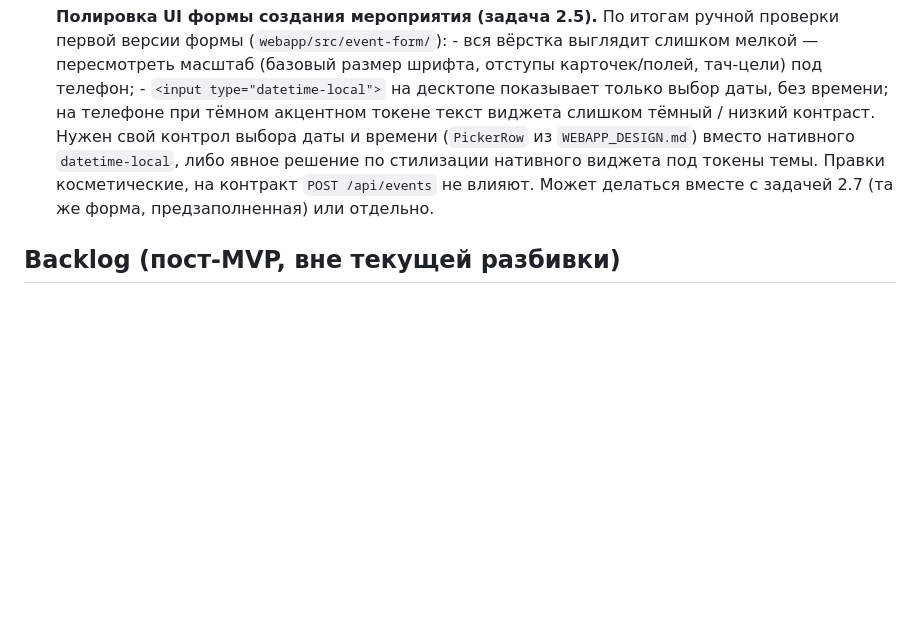
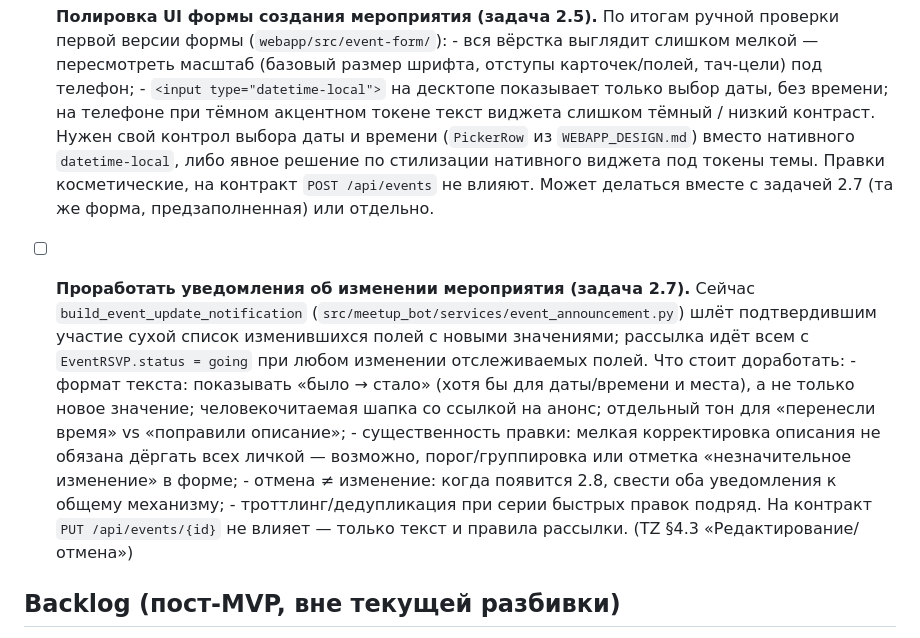
Before and after one commit to asutenshi/meetup-bot, a Markdown page: docs/TASKS.md, the part around the change. Drawn GitHub-style; blank space fills up the shorter version.

Commit message:
docs: техдолг — проработать уведомления об изменении мероприятия (задача 2.7)

```diff
--- a/docs/TASKS.md
+++ b/docs/TASKS.md
@@ -210,6 +210,23 @@
       Правки косметические, на контракт `POST /api/events` не влияют. Может
       делаться вместе с задачей 2.7 (та же форма, предзаполненная) или отдельно.
 
+- [ ] **Проработать уведомления об изменении мероприятия (задача 2.7).** Сейчас
+      `build_event_update_notification` (`src/meetup_bot/services/event_announcement.py`)
+      шлёт подтвердившим участие сухой список изменившихся полей с новыми
+      значениями; рассылка идёт всем с `EventRSVP.status = going` при любом
+      изменении отслеживаемых полей. Что стоит доработать:
+      - формат текста: показывать «было → стало» (хотя бы для даты/времени и
+        места), а не только новое значение; человекочитаемая шапка со ссылкой на
+        анонс; отдельный тон для «перенесли время» vs «поправили описание»;
+      - существенность правки: мелкая корректировка описания не обязана дёргать
+        всех личкой — возможно, порог/группировка или отметка «незначительное
+        изменение» в форме;
+      - отмена ≠ изменение: когда появится 2.8, свести оба уведомления к общему
+        механизму;
+      - троттлинг/дедупликация при серии быстрых правок подряд.
+      На контракт `PUT /api/events/{id}` не влияет — только текст и правила
+      рассылки. (TZ §4.3 «Редактирование/отмена»)
+
 ## Backlog (пост-MVP, вне текущей разбивки)
 
 Не разбито на подзадачи заранее — планируется отдельно по мере готовности
```
